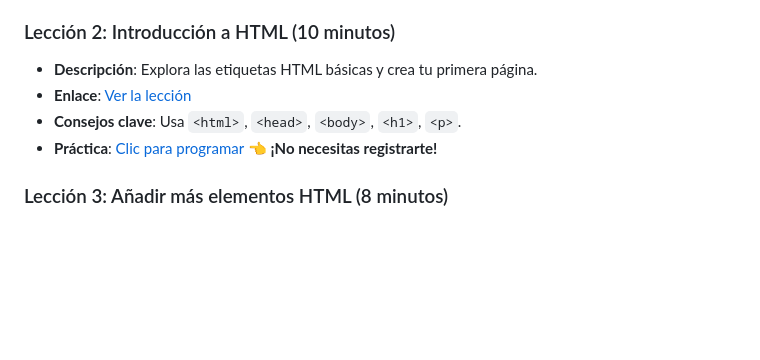
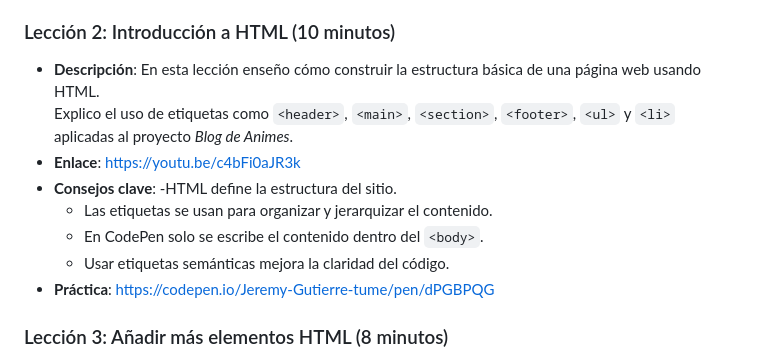
Before and after one commit to UPC-1ASI0730-2520-7468-Mithycore/webdev-course-mithycore, a Markdown page: README.md, the part around the change. Rendered like a GitHub page; blank space fills up the shorter version.

```diff
--- a/README.md
+++ b/README.md
@@ -23,10 +23,18 @@ El curso se compone de videos cortos, prácticas interactivas en editores online
 - **Empieza a programar**: https://codepen.io/Jeremy-Gutierre-tume/pen/zxrVxEe
 
 ### Lección 2: Introducción a HTML (10 minutos)
-- **Descripción**: Explora las etiquetas HTML básicas y crea tu primera página.
-- **Enlace**: [Ver la lección](https://www.youtube.com/watch?v=example-link2)
-- **Consejos clave**: Usa `<html>`, `<head>`, `<body>`, `<h1>`, `<p>`.
-- **Práctica**: [Clic para programar](https://codepen.io/your-pen-id) 👈 **¡No necesitas registrarte!**
+- **Descripción**: En esta lección enseño cómo construir la estructura básica de una página web usando HTML.
+  Explico el uso de etiquetas como `<header>`, `<main>`, `<section>`, `<footer>`, `<ul>` y `<li>` aplicadas al proyecto *Blog de Animes*.
+- **Enlace**: https://youtu.be/c4bFi0aJR3k
+- **Consejos clave**:
+   -HTML define la estructura del sitio.
+  - Las etiquetas se usan para organizar y jerarquizar el contenido.
+  - En CodePen solo se escribe el contenido dentro del `<body>`.
+  - Usar etiquetas semánticas mejora la claridad del código.
+- **Práctica**: https://codepen.io/Jeremy-Gutierre-tume/pen/dPGBPQG
+
+
+
 ### Lección 3: Añadir más elementos HTML (8 minutos)
 - **Descripción**: Agrega listas, imágenes y enlaces para que tu página sea interactiva.
 - **Enlace**: [Ver la lección](https://www.youtube.com/watch?v=example-link3)
```
